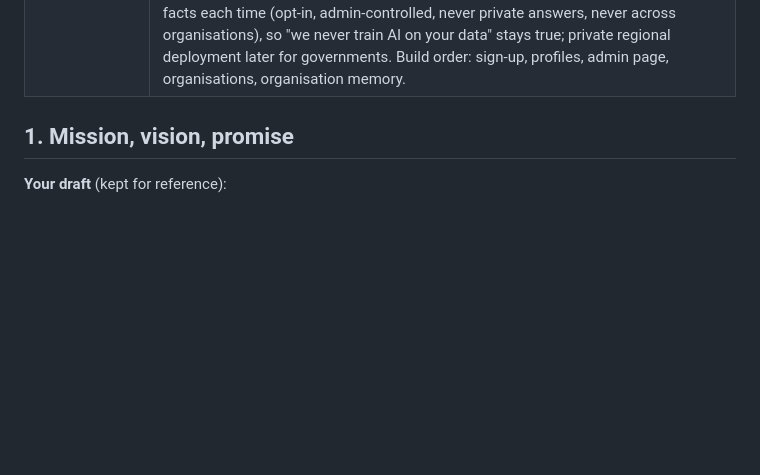
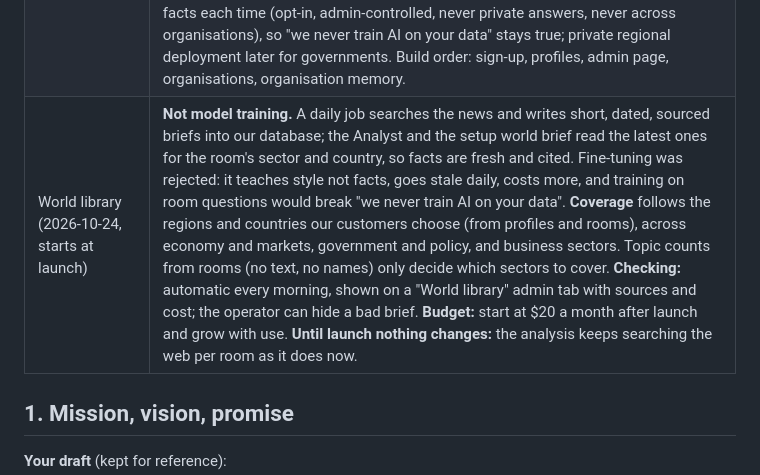
Before and after one commit to islamerfanx-ai/clarvy, a Markdown page: docs/product-foundation.md, the part around the change. GitHub-like rendering; blank space fills up the shorter version.

Commit message:
Docs: world library decision (daily sourced briefs, starts at launch)
Co-Authored-By: Claude Opus 5.5 <noreply@anthropic.com>

```diff
--- a/docs/product-foundation.md
+++ b/docs/product-foundation.md
@@ -40,6 +40,7 @@ The detailed specs hang off it: `docs/decision-rooms-spec.md` (Rooms) and `docs/
 | Review, track record, what if, nudges (2026-10-19) | Plan in `docs/review-whatif-nudges.md`. **Owner logs the outcome; members rate privately 1-5** (room sees average and spread, spread only from 3 raters). Score named **Track record**, shown from 3 reviewed rooms. **What if** panel changes weights, risk mix and the Analyst's option scores, labelled "The numbers", never changes the settled call (owner can reopen with a reason). **Stuck rooms:** in-app "Needs attention" plus a one-tap WhatsApp or email the owner sends; automatic email (Resend) then WhatsApp later. New optional "decide by" date. **Build order: Review → Track record → What if → Nudges.** |
 | Pricing plans (2026-10-22) | Priced by people per room, with a monthly room allowance because AI cost grows with rooms, not people (estimate about $1.20 to $1.50 a room on gpt-5.5). **Free:** up to 3 people per room, 2 rooms a month. **Small:** up to 5 people, 5 rooms, $39 a month. **Team:** up to 10 people, 15 rooms, $99 a month. **Organisation:** more than 10 people per room, custom contract (invoice, pilot, onboarding). **Facilitated decision:** one-off, from $1,500. Extra rooms on paid plans $10 each. "Several workspaces" is not offered until shared workspaces exist. Every AI call is logged with its estimated cost (scripts/cost-report.py) to check the estimate against real rooms before prices go on the landing page. |
 | Accounts, profiles and organisations (2026-10-22) | **Sign-up before use:** Google, Microsoft or a 6-digit email code (Resend as the sender); invited members confirm their personal link with one code; old guest accounts start fresh. **Profile:** required at sign-up: full name, organisation, job title, country and a verified email; optional later: phone (WhatsApp invites), sector and size, photo, product news (opt-in, off by default). Email and phone are seen only by the person and the operator. **Admin page** for the operator: sign-ups, who they are, rooms, decisions, AI cost, CSV export. **Organisations** (custom plan, created only by the operator, who names the first admin): people join by admin email invite (list or CSV), verified company email domain, or a private join link; org admins see people and the room list (status, calls) but never private answers; shared people directory, departments, logo on reports, organisation track record. **Organisation memory, not training:** the analysis looks up the organisation's past calls, reviews, lessons and facts each time (opt-in, admin-controlled, never private answers, never across organisations), so "we never train AI on your data" stays true; private regional deployment later for governments. Build order: sign-up, profiles, admin page, organisations, organisation memory. |
+| World library (2026-10-24, starts at launch) | **Not model training.** A daily job searches the news and writes short, dated, sourced briefs into our database; the Analyst and the setup world brief read the latest ones for the room's sector and country, so facts are fresh and cited. Fine-tuning was rejected: it teaches style not facts, goes stale daily, costs more, and training on room questions would break "we never train AI on your data". **Coverage** follows the regions and countries our customers choose (from profiles and rooms), across economy and markets, government and policy, and business sectors. Topic counts from rooms (no text, no names) only decide which sectors to cover. **Checking:** automatic every morning, shown on a "World library" admin tab with sources and cost; the operator can hide a bad brief. **Budget:** start at $20 a month after launch and grow with use. **Until launch nothing changes:** the analysis keeps searching the web per room as it does now. |
 
 ## 1. Mission, vision, promise
 
```
Also changed, not shown: docs/next-release.md (+1 -0 lines).
